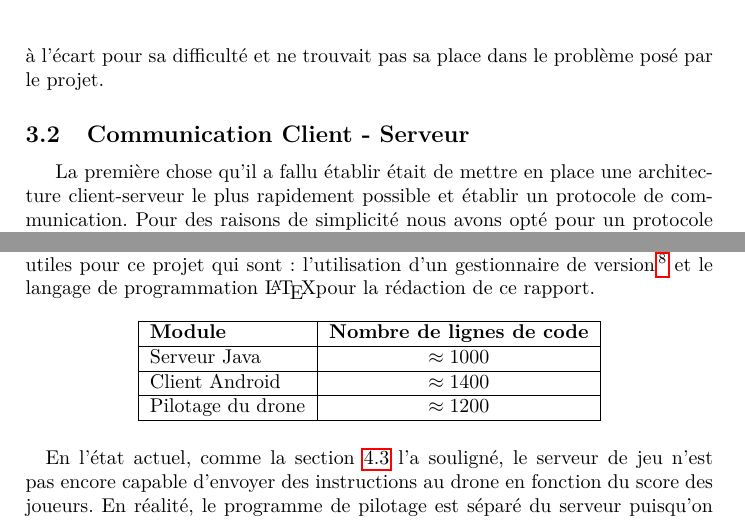
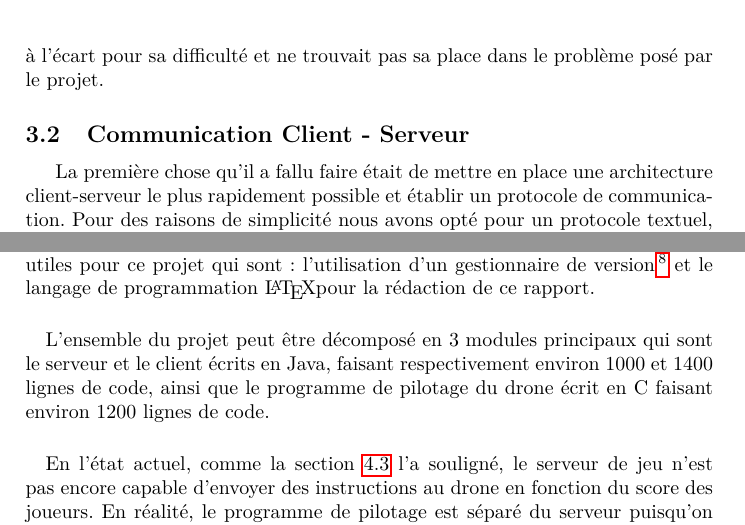
Before and after one commit to Alexandre-Fernandez-dev/RockAn-Dron, a LaTeX document (Rapport/rapport.tex, which reads Rapport/conception/client_serveur.tex, Rapport/conclusion/conclusion.tex): two parts of pages 7 and 12 of 12, joined at a grey line, cut so that both start at the same text. Compiled offline with pdfLaTeX.

Commit message:
Correction

```diff
--- a/Rapport/conception/client_serveur.tex
+++ b/Rapport/conception/client_serveur.tex
@@ -1,6 +1,6 @@
 \subsection{Communication Client - Serveur}
 
-La première chose qu'il a fallu établir était de mettre en place une architecture client-serveur le plus rapidement possible et établir un protocole de communication. Pour des raisons de simplicité nous avons opté pour un protocole textuel, dont la définition est la suivante :
+La première chose qu'il a fallu faire était de mettre en place une architecture client-serveur le plus rapidement possible et établir un protocole de communication. Pour des raisons de simplicité nous avons opté pour un protocole textuel, dont la définition est la suivante :
 \begin{enumerate}
 \item Une première étape consiste en un échange de messages entre le client et le serveur pour inscrire correctement le joueur dans la partie.
 \item L'étape suivante permet d'initier la partie entre tous les clients inscrits grâce à un message de confirmation qui est attendu de la part de tous les joueurs.
--- a/Rapport/conclusion/conclusion.tex
+++ b/Rapport/conclusion/conclusion.tex
@@ -8,19 +8,8 @@ Ce projet riche en terme de technologies utilisées, comme on a pu le montrer da
 
 La programmation mobile \android{} était pour nous une première expérience; la lecture et compréhension de code libre étaient aussi des éléments clés pour la partie pilotage de drone. On peut aussi relever des compétences annexes très utiles pour ce projet qui sont : l'utilisation d'un gestionnaire de version\footnote{\url{https://github.com/LexTek/RockAn-Dron}} et le langage de programmation \LaTeX pour la rédaction de ce rapport.
 
-\begin{center}
-\begin{tabular}{|l|c|}
-\hline
-\textbf{Module} & \textbf{Nombre de lignes de code} \\
-\hline
-Serveur Java & $\approx 1000$ \\
-\hline
-Client Android & $\approx 1400$ \\
-\hline
-Pilotage du drone & $\approx 1200$ \\
-\hline
-\end{tabular}
-\end{center}
+\paragraph{}
+L'ensemble du projet peut être décomposé en 3 modules principaux qui sont le serveur et le client écrits en Java, faisant respectivement environ 1000 et 1400 lignes de code, ainsi que le programme de pilotage du drone écrit en C faisant environ 1200 lignes de code.
 
 \paragraph{}
 En l'état actuel, comme la section \ref{impl} l'a souligné, le serveur de jeu n'est pas encore capable d'envoyer des instructions au drone en fonction du score des joueurs. En réalité, le programme de pilotage est séparé du serveur puisqu'on nous avons dû l'écrire en C. L'idée serait alors de mettre en place une communication supplémentaire qui soit locale à la machine entre le serveur et le \og programme pilote \fg{}.
```
Also changed, not shown: Rapport/rapport.pdf.
